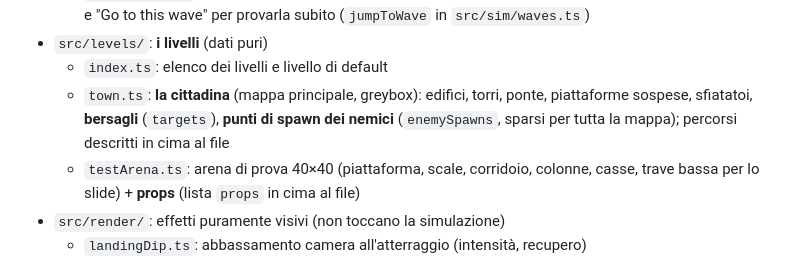
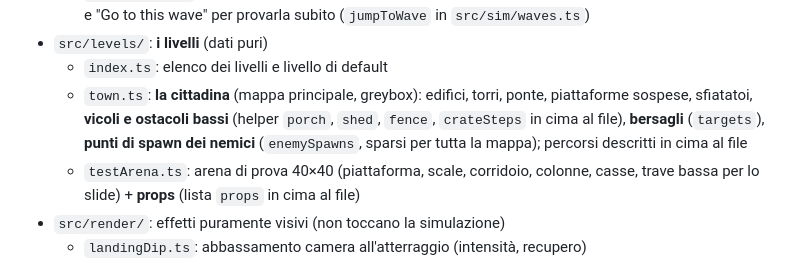
Before and after one commit to LorenzoLettieri/HNH, a Markdown page: CLAUDE.md, the part around the change. Drawn GitHub-style.

```diff
--- a/CLAUDE.md
+++ b/CLAUDE.md
@@ -71,7 +71,7 @@ Mappa per l'utente, da aggiornare ogni volta che si aggiunge un file/cartella ri
   - `debugPanel.ts`: **quali valori sono esposti nel pannello** e i loro range; in cima **"Waves"**: scegli un'ondata e "Go to this wave" per provarla subito (`jumpToWave` in `src/sim/waves.ts`)
 - `src/levels/`: **i livelli** (dati puri)
   - `index.ts`: elenco dei livelli e livello di default
-  - `town.ts`: **la cittadina** (mappa principale, greybox): edifici, torri, ponte, piattaforme sospese, sfiatatoi, **bersagli** (`targets`), **punti di spawn dei nemici** (`enemySpawns`, sparsi per tutta la mappa); percorsi descritti in cima al file
+  - `town.ts`: **la cittadina** (mappa principale, greybox): edifici, torri, ponte, piattaforme sospese, sfiatatoi, **vicoli e ostacoli bassi** (helper `porch`, `shed`, `fence`, `crateSteps` in cima al file), **bersagli** (`targets`), **punti di spawn dei nemici** (`enemySpawns`, sparsi per tutta la mappa); percorsi descritti in cima al file
   - `testArena.ts`: arena di prova 40×40 (piattaforma, scale, corridoio, colonne, casse, trave bassa per lo slide) + **props** (lista `props` in cima al file)
 - `src/render/`: effetti puramente visivi (non toccano la simulazione)
   - `landingDip.ts`: abbassamento camera all'atterraggio (intensità, recupero)
```
Also changed, not shown: docs/DESIGN.md (+19 -0 lines), docs/map-close-quarters.png (added), 1 other file.
